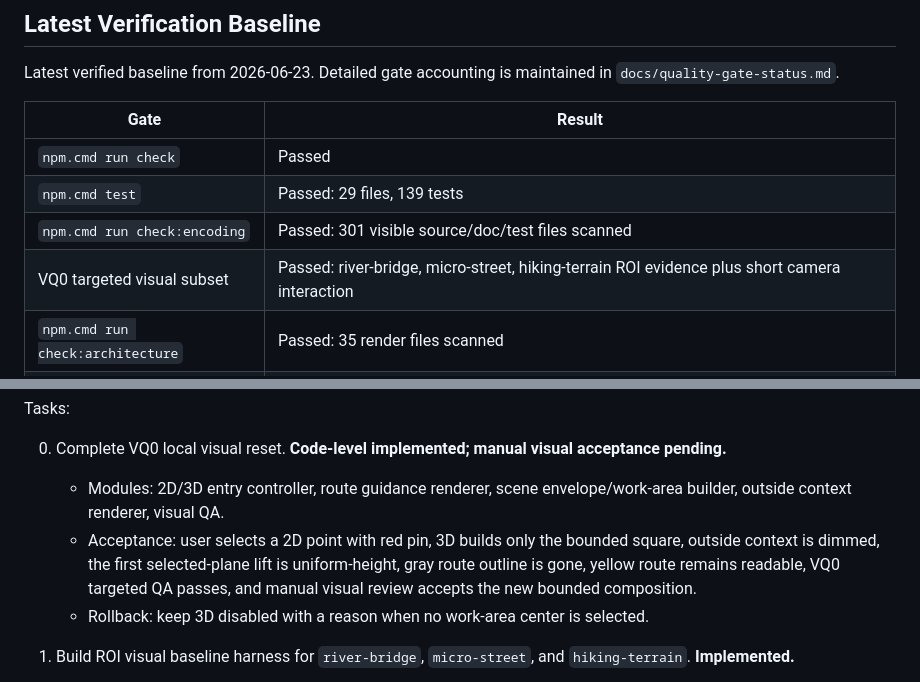
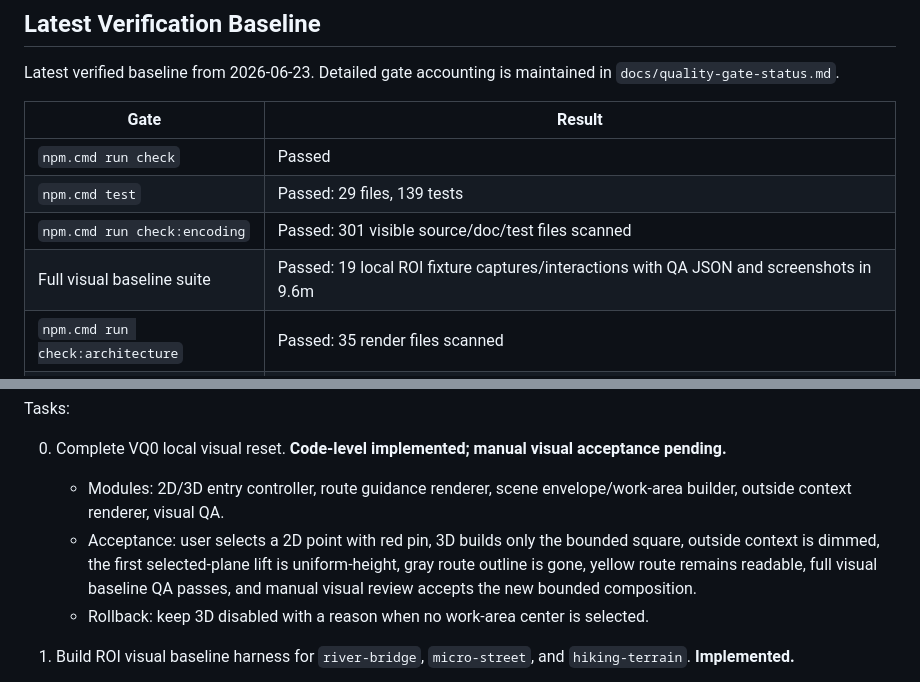
Before and after one commit to Akira4591/travel_with_me, a Markdown page: TODO.md, 2 parts joined by grey strips. GitHub-like rendering.

```diff
--- a/TODO.md
+++ b/TODO.md
@@ -26,7 +26,7 @@ Latest verified baseline from 2026-06-23. Detailed gate accounting is maintained
 | `npm.cmd run check`               | Passed                                                                                                            |
 | `npm.cmd test`                    | Passed: 29 files, 139 tests                                                                                       |
 | `npm.cmd run check:encoding`      | Passed: 301 visible source/doc/test files scanned                                                                 |
-| VQ0 targeted visual subset        | Passed: river-bridge, micro-street, hiking-terrain ROI evidence plus short camera interaction                     |
+| Full visual baseline suite        | Passed: 19 local ROI fixture captures/interactions with QA JSON and screenshots in 9.6m                           |
 | `npm.cmd run check:architecture`  | Passed: 35 render files scanned                                                                                   |
 | `npm.cmd run check:provenance`    | Passed: 36 scene fixture files scanned                                                                            |
 | `npm.cmd run check:landmarks`     | Passed: 1 landmark record scanned                                                                                 |
@@ -90,7 +90,7 @@ Tasks:
      outside context renderer, visual QA.
    - Acceptance: user selects a 2D point with red pin, 3D builds only the bounded square, outside
      context is dimmed, the first selected-plane lift is uniform-height, gray route outline is gone,
-     yellow route remains readable, VQ0 targeted QA passes, and manual visual review accepts the
+     yellow route remains readable, full visual baseline QA passes, and manual visual review accepts the
      new bounded composition.
    - Rollback: keep 3D disabled with a reason when no work-area center is selected.
 
```
Also changed, not shown: docs/quality-gate-status.md (+4 -4 lines).
